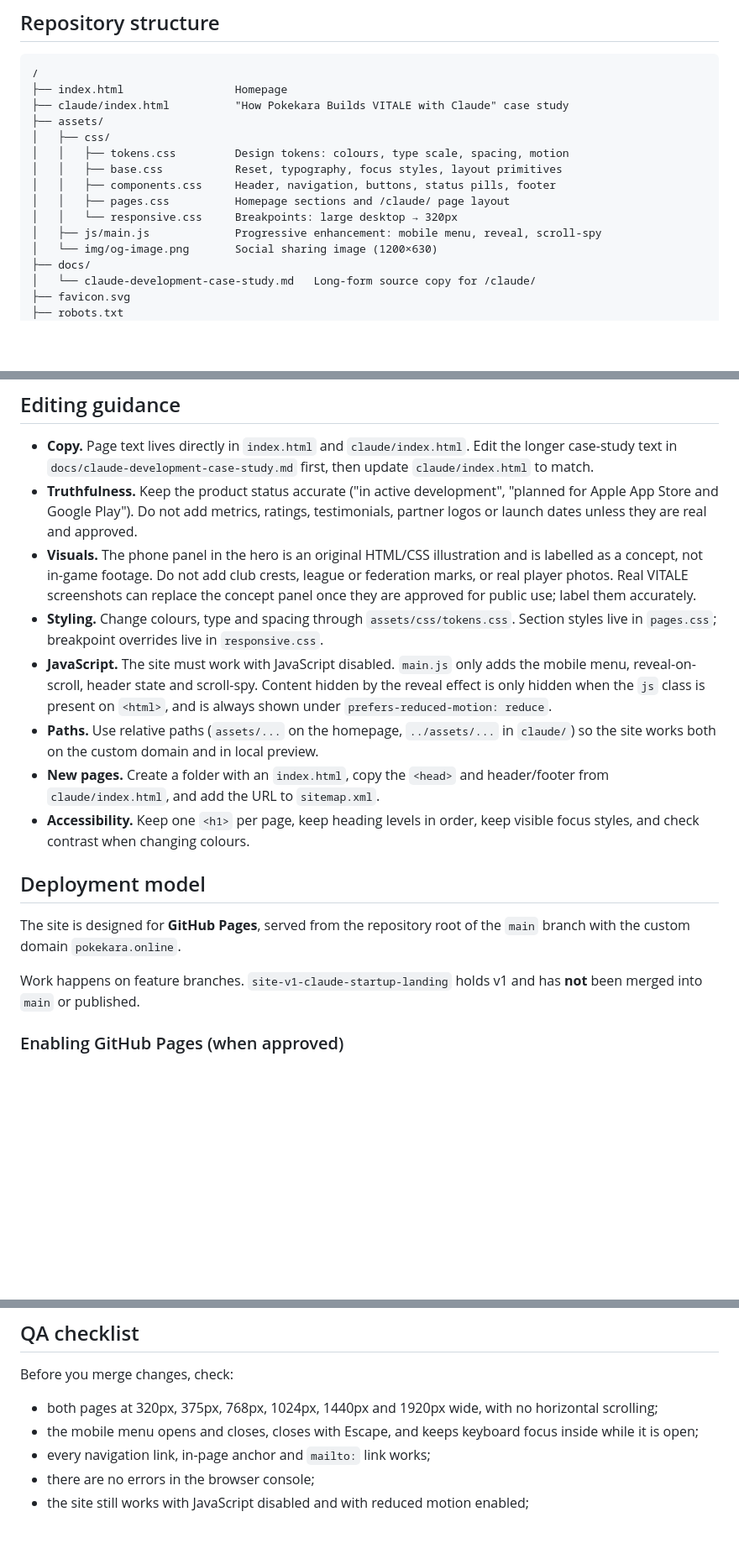
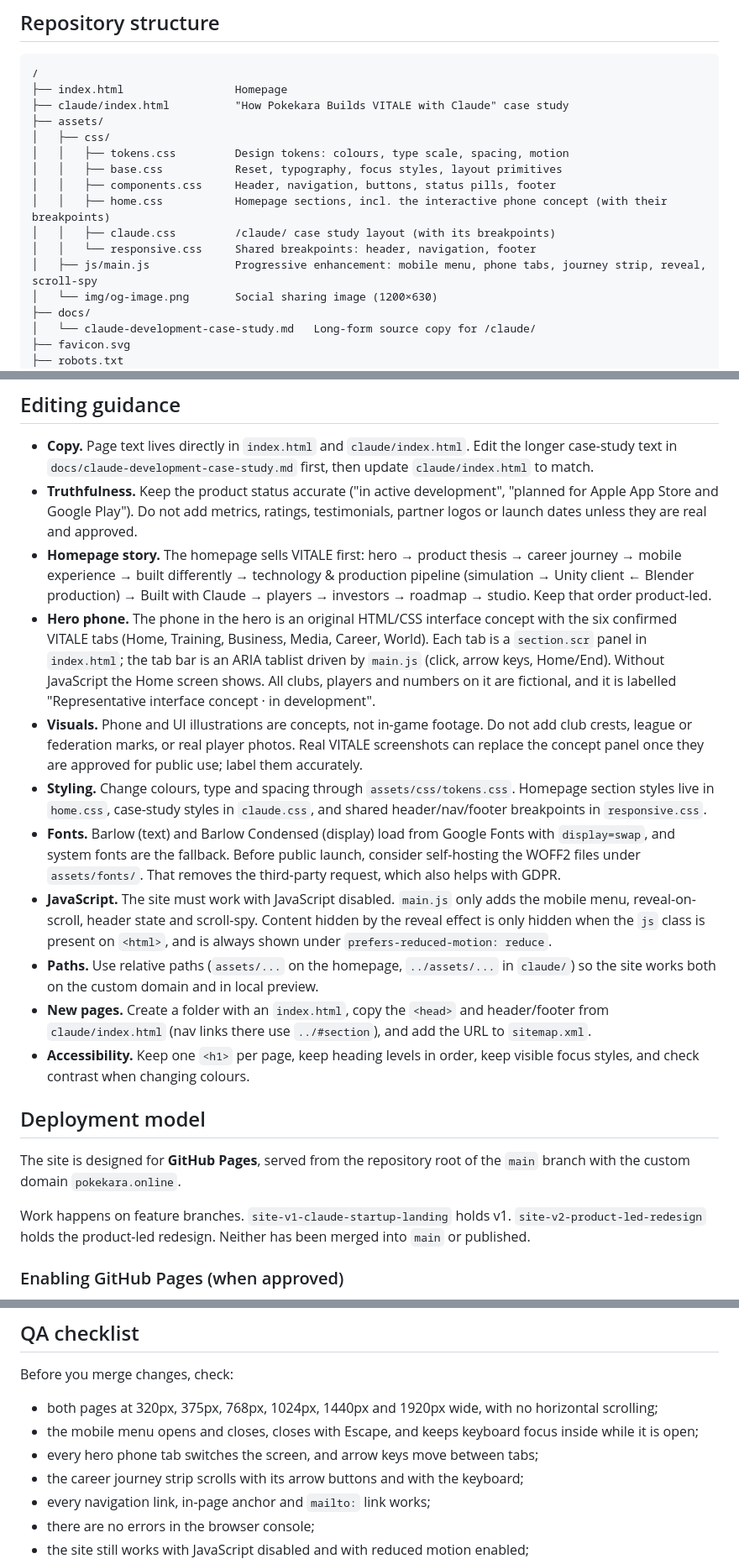
Before and after one commit to KaraSSRR/pokekara-site, a Markdown page: README.md, 3 parts joined by grey strips. Shown at 84% size. GitHub-like rendering; blank space fills up the shorter version.

Commit message:
docs: update deployment and site documentation for v2
Co-Authored-By: Claude Opus 5.5 <noreply@anthropic.com>

```diff
--- a/README.md
+++ b/README.md
@@ -37,9 +37,10 @@ Use a server rather than opening `index.html` directly from disk, so that direct
 │   │   ├── tokens.css         Design tokens: colours, type scale, spacing, motion
 │   │   ├── base.css           Reset, typography, focus styles, layout primitives
 │   │   ├── components.css     Header, navigation, buttons, status pills, footer
-│   │   ├── pages.css          Homepage sections and /claude/ page layout
-│   │   └── responsive.css     Breakpoints: large desktop → 320px
-│   ├── js/main.js             Progressive enhancement: mobile menu, reveal, scroll-spy
+│   │   ├── home.css           Homepage sections, incl. the interactive phone concept (with their breakpoints)
+│   │   ├── claude.css         /claude/ case study layout (with its breakpoints)
+│   │   └── responsive.css     Shared breakpoints: header, navigation, footer
+│   ├── js/main.js             Progressive enhancement: mobile menu, phone tabs, journey strip, reveal, scroll-spy
 │   └── img/og-image.png       Social sharing image (1200×630)
 ├── docs/
 │   └── claude-development-case-study.md   Long-form source copy for /claude/
@@ -53,18 +54,21 @@ Use a server rather than opening `index.html` directly from disk, so that direct
 
 - **Copy.** Page text lives directly in `index.html` and `claude/index.html`. Edit the longer case-study text in `docs/claude-development-case-study.md` first, then update `claude/index.html` to match.
 - **Truthfulness.** Keep the product status accurate ("in active development", "planned for Apple App Store and Google Play"). Do not add metrics, ratings, testimonials, partner logos or launch dates unless they are real and approved.
-- **Visuals.** The phone panel in the hero is an original HTML/CSS illustration and is labelled as a concept, not in-game footage. Do not add club crests, league or federation marks, or real player photos. Real VITALE screenshots can replace the concept panel once they are approved for public use; label them accurately.
-- **Styling.** Change colours, type and spacing through `assets/css/tokens.css`. Section styles live in `pages.css`; breakpoint overrides live in `responsive.css`.
+- **Homepage story.** The homepage sells VITALE first: hero → product thesis → career journey → mobile experience → built differently → technology & production pipeline (simulation → Unity client ← Blender production) → Built with Claude → players → investors → roadmap → studio. Keep that order product-led.
+- **Hero phone.** The phone in the hero is an original HTML/CSS interface concept with the six confirmed VITALE tabs (Home, Training, Business, Media, Career, World). Each tab is a `section.scr` panel in `index.html`; the tab bar is an ARIA tablist driven by `main.js` (click, arrow keys, Home/End). Without JavaScript the Home screen shows. All clubs, players and numbers on it are fictional, and it is labelled "Representative interface concept · in development".
+- **Visuals.** Phone and UI illustrations are concepts, not in-game footage. Do not add club crests, league or federation marks, or real player photos. Real VITALE screenshots can replace the concept panel once they are approved for public use; label them accurately.
+- **Styling.** Change colours, type and spacing through `assets/css/tokens.css`. Homepage section styles live in `home.css`, case-study styles in `claude.css`, and shared header/nav/footer breakpoints in `responsive.css`.
+- **Fonts.** Barlow (text) and Barlow Condensed (display) load from Google Fonts with `display=swap`, and system fonts are the fallback. Before public launch, consider self-hosting the WOFF2 files under `assets/fonts/`. That removes the third-party request, which also helps with GDPR.
 - **JavaScript.** The site must work with JavaScript disabled. `main.js` only adds the mobile menu, reveal-on-scroll, header state and scroll-spy. Content hidden by the reveal effect is only hidden when the `js` class is present on `<html>`, and is always shown under `prefers-reduced-motion: reduce`.
 - **Paths.** Use relative paths (`assets/...` on the homepage, `../assets/...` in `claude/`) so the site works both on the custom domain and in local preview.
-- **New pages.** Create a folder with an `index.html`, copy the `<head>` and header/footer from `claude/index.html`, and add the URL to `sitemap.xml`.
+- **New pages.** Create a folder with an `index.html`, copy the `<head>` and header/footer from `claude/index.html` (nav links there use `../#section`), and add the URL to `sitemap.xml`.
 - **Accessibility.** Keep one `<h1>` per page, keep heading levels in order, keep visible focus styles, and check contrast when changing colours.
 
 ## Deployment model
 
 The site is designed for **GitHub Pages**, served from the repository root of the `main` branch with the custom domain `pokekara.online`.
 
-Work happens on feature branches. `site-v1-claude-startup-landing` holds v1 and has **not** been merged into `main` or published.
+Work happens on feature branches. `site-v1-claude-startup-landing` holds v1. `site-v2-product-led-redesign` holds the product-led redesign. Neither has been merged into `main` or published.
 
 ### Enabling GitHub Pages (when approved)
 
@@ -98,6 +102,8 @@ Before you merge changes, check:
 
 - both pages at 320px, 375px, 768px, 1024px, 1440px and 1920px wide, with no horizontal scrolling;
 - the mobile menu opens and closes, closes with Escape, and keeps keyboard focus inside while it is open;
+- every hero phone tab switches the screen, and arrow keys move between tabs;
+- the career journey strip scrolls with its arrow buttons and with the keyboard;
 - every navigation link, in-page anchor and `mailto:` link works;
 - there are no errors in the browser console;
 - the site still works with JavaScript disabled and with reduced motion enabled;
```
